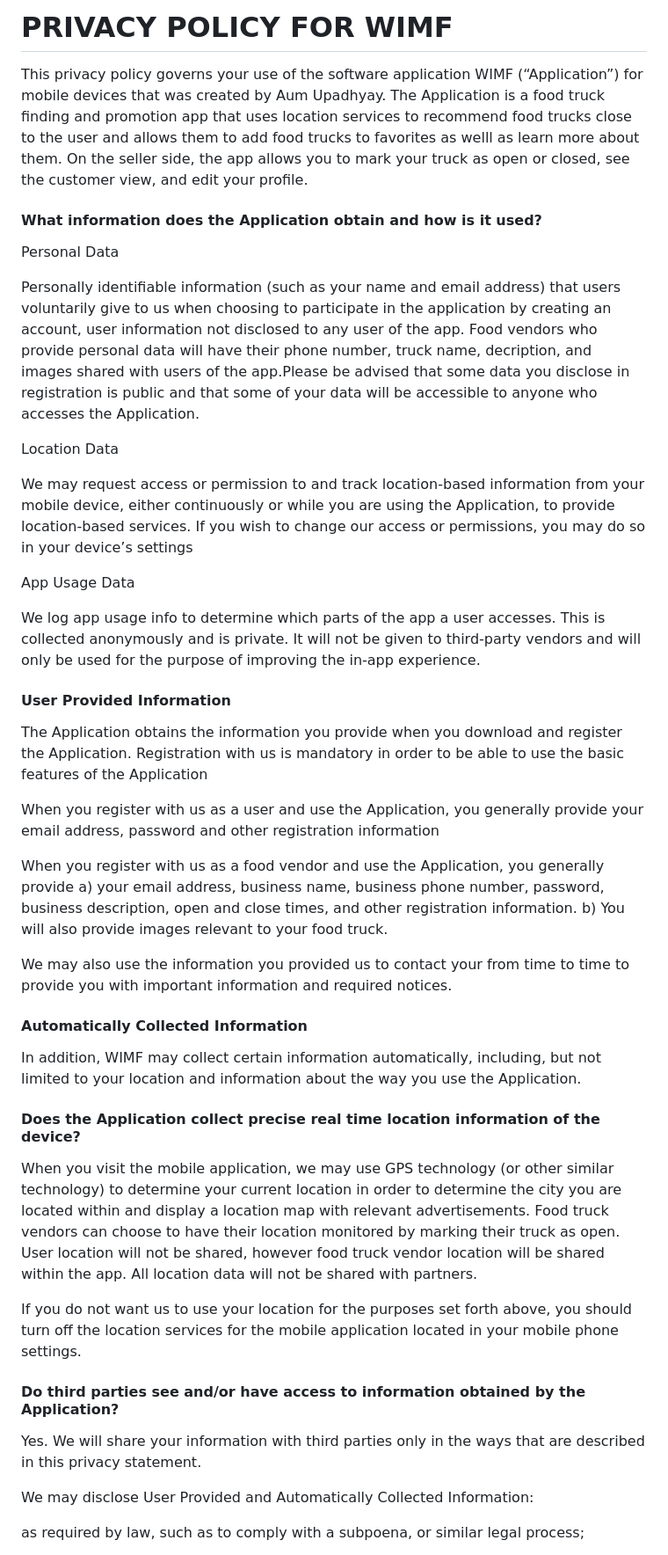
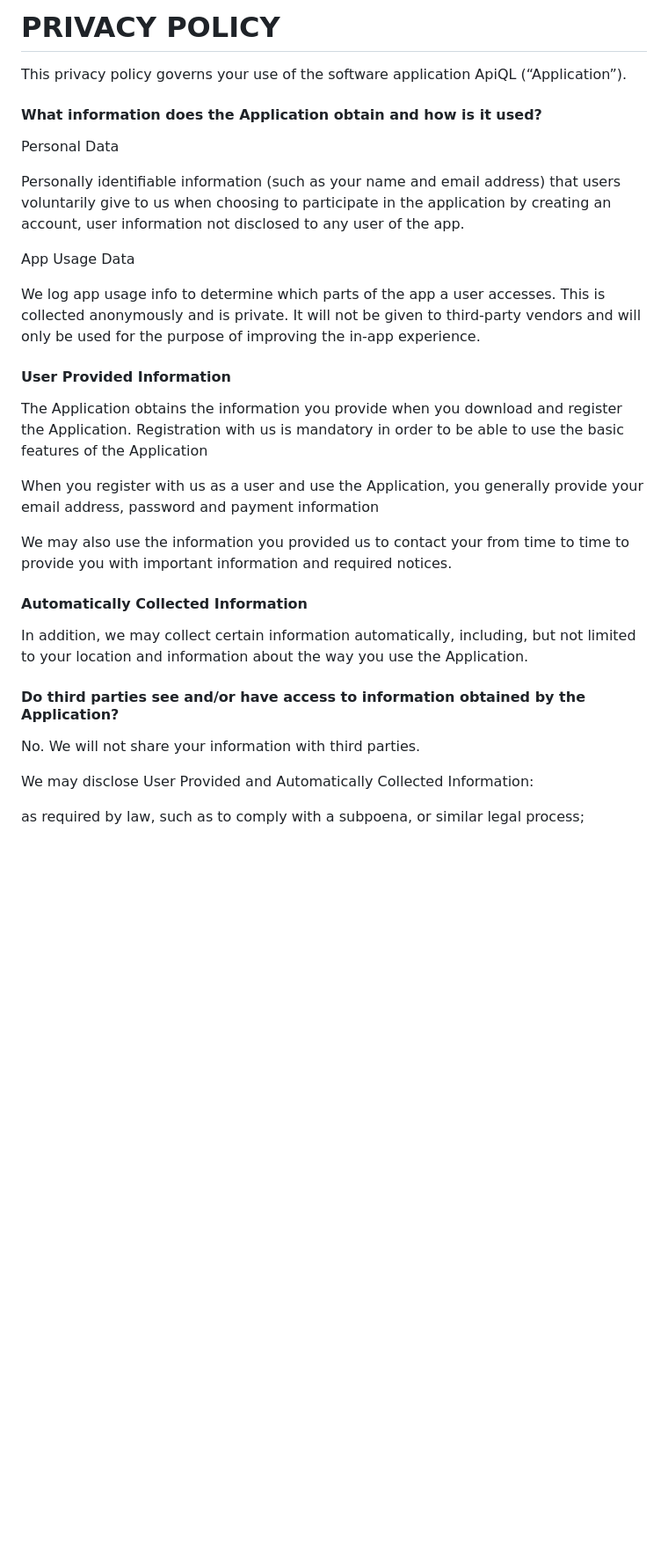
Before and after one commit to AumUpadhyay/AumUpadhyay.github.io, a Markdown page: index.md, the part around one of its changes. Shown at 88% size. Rendered like a GitHub page; blank space fills up the shorter version.

```diff
--- a/index.md
+++ b/index.md
@@ -1,13 +1,10 @@
 <body>
-<h1>PRIVACY POLICY FOR WIMF</h1>
-<p>This privacy policy governs your use of the software application WIMF (“Application”) for mobile devices that was created by Aum Upadhyay. The Application is a food truck finding and promotion app that uses location services to recommend food trucks close to the user and allows them to add food trucks to favorites as welll as learn more about them. On the seller side, the app allows you to mark your truck as open or closed, see the customer view, and edit your profile. </p>
+<h1>PRIVACY POLICY</h1>
+<p>This privacy policy governs your use of the software application ApiQL (“Application”). </p>
 <h4>What information does the Application obtain and how is it used?</h4>
 
 <p>Personal Data</p>
-<p>Personally identifiable information (such as your name and email address) that users voluntarily give to us when choosing to participate in the application by creating an account, user information not disclosed to any user of the app. Food vendors who provide personal data will have their phone number, truck name, decription, and images shared with users of the app.Please be advised that some data you disclose in registration is public and that some of your data will be accessible to anyone who accesses the Application.</p>
-
-<p>Location Data</p>
-<p>We may request access or permission to and track location-based information from your mobile device, either continuously or while you are using the Application, to provide location-based services. If you wish to change our access or permissions, you may do so in your device’s settings</p>
+<p>Personally identifiable information (such as your name and email address) that users voluntarily give to us when choosing to participate in the application by creating an account, user information not disclosed to any user of the app.</p>
 
 <p>App Usage Data</p>
 <p>We log app usage info to determine which parts of the app a user accesses. This is collected anonymously and is private. It will not be given to third-party vendors and will only be used for the purpose of improving the in-app experience.</p>
@@ -16,25 +13,17 @@
 
 <p>The Application obtains the information you provide when you download and register the Application. Registration with us is mandatory in order to be able to use the basic features of the Application</p>
 
-<p>When you register with us as a user and use the Application, you generally provide your email address, password and other registration information</p>
-
-<p>When you register with us as a food vendor and use the Application, you generally provide a) your email address, business name, business phone number, password, business description, open and close times, and other registration information. b) You will also provide images relevant to your food truck.</p>
+<p>When you register with us as a user and use the Application, you generally provide your email address, password and payment information</p>
 
 <p>We may also use the information you provided us to contact your from time to time to provide you with important information and required notices.</p>
 
 <h4>Automatically Collected Information</h4>
 
-<p>In addition, WIMF may collect certain information automatically, including, but not limited to your location  and information about the way you use the Application.</p>
-
-<h4>Does the Application collect precise real time location information of the device?</h4>
-
-<p>When you visit the mobile application, we may use GPS technology (or other similar technology) to determine your current location in order to determine the city you are located within and display a location map with relevant advertisements. Food truck vendors can choose to have their location monitored by marking their truck as open. User location will not be shared, however food truck vendor location will be shared within the app. All location data will not be shared with partners.</p>
-
-<p>If you do not want us to use your location for the purposes set forth above, you should turn off the location services for the mobile application located in your mobile phone settings.</p>
+<p>In addition, we may collect certain information automatically, including, but not limited to your location  and information about the way you use the Application.</p>
 
 <h4>Do third parties see and/or have access to information obtained by the Application?</h4>
 
-<p>Yes. We will share your information with third parties only in the ways that are described in this privacy statement.
+<p>No. We will not share your information with third parties.
 
 We may disclose User Provided and Automatically Collected Information:
 
```
Also changed, not shown: other parts of index.md (+3 -3 lines).
